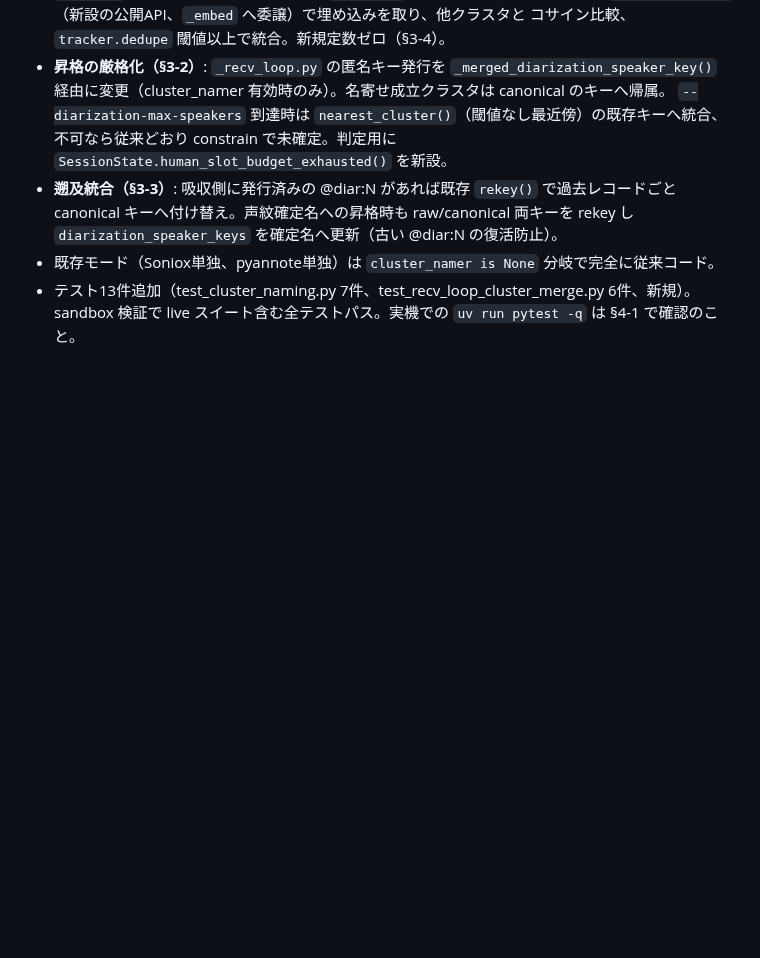
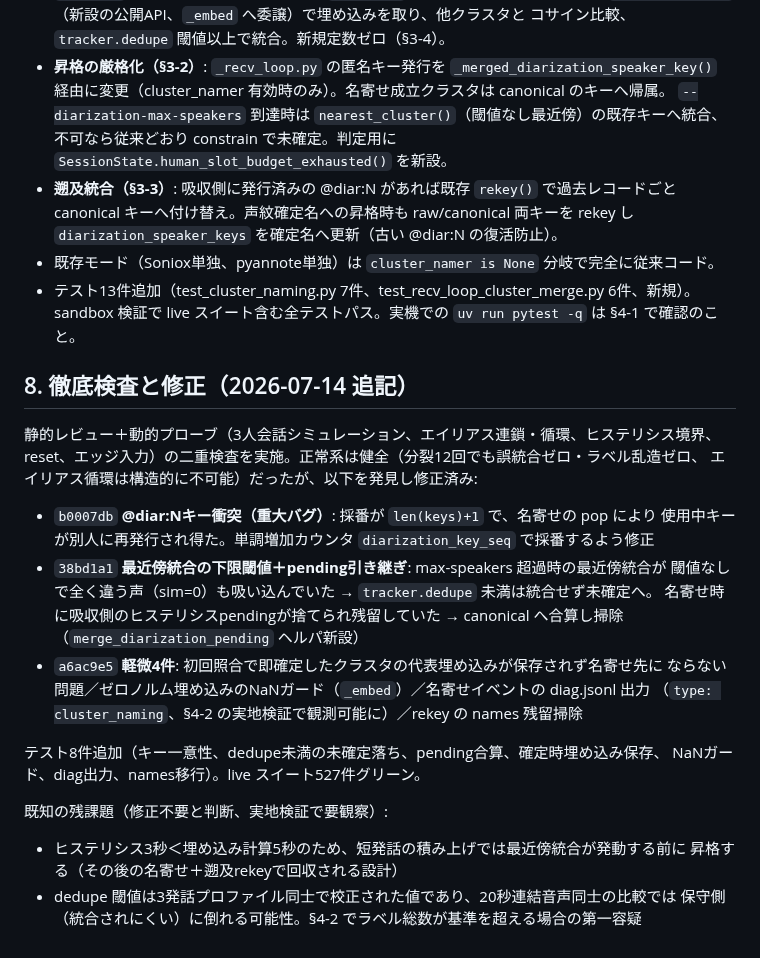
Before and after one commit to ReiMatsui/discussion-support, a Markdown page: docs/design/handoff_2026-07-14_unregistered_speakers.md, the part around the change. GitHub-like rendering; blank space fills up the shorter version.

Commit message:
docs(design): 引き継ぎ書に徹底検査の結果と修正内容を追記（§8）

```diff
--- a/docs/design/handoff_2026-07-14_unregistered_speakers.md
+++ b/docs/design/handoff_2026-07-14_unregistered_speakers.md
@@ -85,3 +85,29 @@
 - 既存モード（Soniox単独、pyannote単独）は `cluster_namer is None` 分岐で完全に従来コード。
 - テスト13件追加（test_cluster_naming.py 7件、test_recv_loop_cluster_merge.py 6件、新規）。
   sandbox 検証で live スイート含む全テストパス。実機での `uv run pytest -q` は §4-1 で確認のこと。
+
+## 8. 徹底検査と修正（2026-07-14 追記）
+
+静的レビュー＋動的プローブ（3人会話シミュレーション、エイリアス連鎖・循環、ヒステリシス境界、
+reset、エッジ入力）の二重検査を実施。正常系は健全（分裂12回でも誤統合ゼロ・ラベル乱造ゼロ、
+エイリアス循環は構造的に不可能）だったが、以下を発見し修正済み:
+
+- `b0007db` **@diar:Nキー衝突（重大バグ）**: 採番が `len(keys)+1` で、名寄せの pop により
+  使用中キーが別人に再発行され得た。単調増加カウンタ `diarization_key_seq` で採番するよう修正
+- `38bd1a1` **最近傍統合の下限閾値＋pending引き継ぎ**: max-speakers 超過時の最近傍統合が
+  閾値なしで全く違う声（sim=0）も吸い込んでいた → `tracker.dedupe` 未満は統合せず未確定へ。
+  名寄せ時に吸収側のヒステリシスpendingが捨てられ残留していた → canonical へ合算し掃除
+  （`merge_diarization_pending` ヘルパ新設）
+- `a6ac9e5` **軽微4件**: 初回照合で即確定したクラスタの代表埋め込みが保存されず名寄せ先に
+  ならない問題／ゼロノルム埋め込みのNaNガード（`_embed`）／名寄せイベントの diag.jsonl 出力
+  （`type: cluster_naming`、§4-2 の実地検証で観測可能に）／rekey の names 残留掃除
+
+テスト8件追加（キー一意性、dedupe未満の未確定落ち、pending合算、確定時埋め込み保存、
+NaNガード、diag出力、names移行）。live スイート527件グリーン。
+
+既知の残課題（修正不要と判断、実地検証で要観察）:
+
+- ヒステリシス3秒＜埋め込み計算5秒のため、短発話の積み上げでは最近傍統合が発動する前に
+  昇格する（その後の名寄せ＋遡及rekeyで回収される設計）
+- dedupe 閾値は3発話プロファイル同士で校正された値であり、20秒連結音声同士の比較では
+  保守側（統合されにくい）に倒れる可能性。§4-2 でラベル総数が基準を超える場合の第一容疑
```
